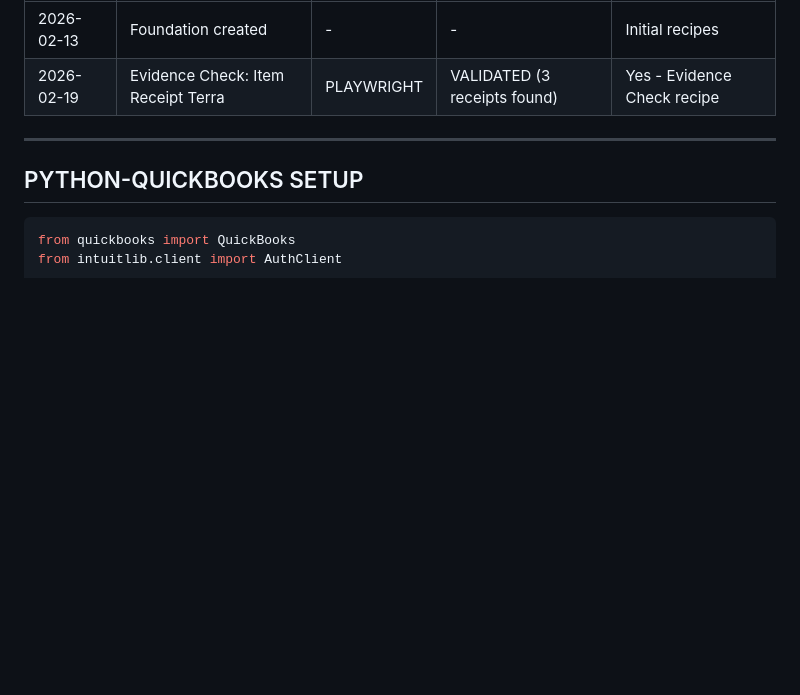
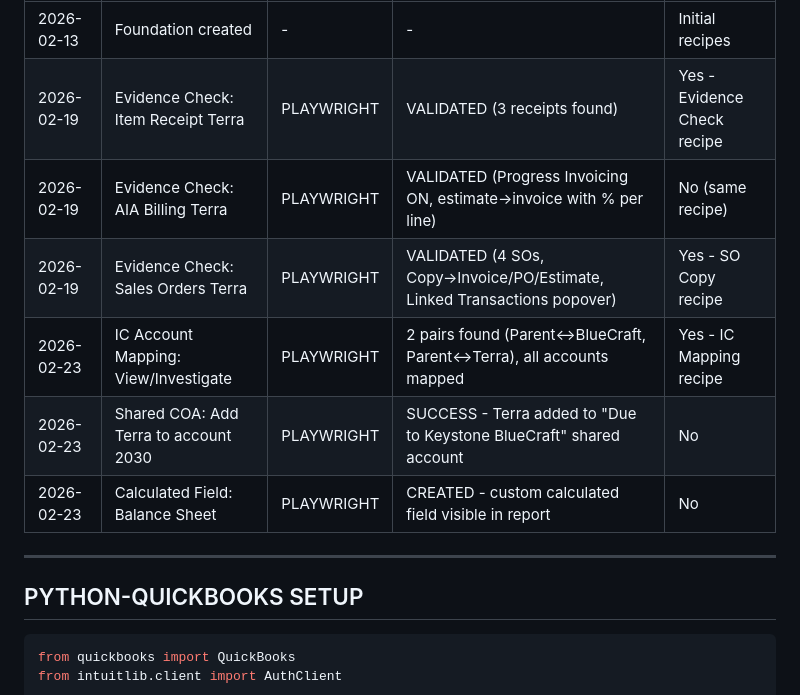
Before and after one commit to thiagotbx123/INTUIT-BOOM, a Markdown page: knowledge-base/access/QBO_ROUTER.md, the part around one of its changes. GitHub-like rendering; blank space fills up the shorter version.

```diff
--- a/knowledge-base/access/QBO_ROUTER.md
+++ b/knowledge-base/access/QBO_ROUTER.md
@@ -229,6 +268,11 @@ START:
 |------|-----------|--------|--------|---------------|
 | 2026-02-13 | Foundation created | - | - | Initial recipes |
 | 2026-02-19 | Evidence Check: Item Receipt Terra | PLAYWRIGHT | VALIDATED (3 receipts found) | Yes - Evidence Check recipe |
+| 2026-02-19 | Evidence Check: AIA Billing Terra | PLAYWRIGHT | VALIDATED (Progress Invoicing ON, estimate→invoice with % per line) | No (same recipe) |
+| 2026-02-19 | Evidence Check: Sales Orders Terra | PLAYWRIGHT | VALIDATED (4 SOs, Copy→Invoice/PO/Estimate, Linked Transactions popover) | Yes - SO Copy recipe |
+| 2026-02-23 | IC Account Mapping: View/Investigate | PLAYWRIGHT | 2 pairs found (Parent↔BlueCraft, Parent↔Terra), all accounts mapped | Yes - IC Mapping recipe |
+| 2026-02-23 | Shared COA: Add Terra to account 2030 | PLAYWRIGHT | SUCCESS - Terra added to "Due to Keystone BlueCraft" shared account | No |
+| 2026-02-23 | Calculated Field: Balance Sheet | PLAYWRIGHT | CREATED - custom calculated field visible in report | No |
 
 ---
 
```
Also changed, not shown: other parts of knowledge-base/access/QBO_ROUTER.md (+39 -0 lines), knowledge-base/EVIDENCE_COLLECTION_PLAYBOOK.md (+6 -0 lines), sessions/2026-02-23_ic-account-mapping-investigation.md (added, +103 -0 lines).
